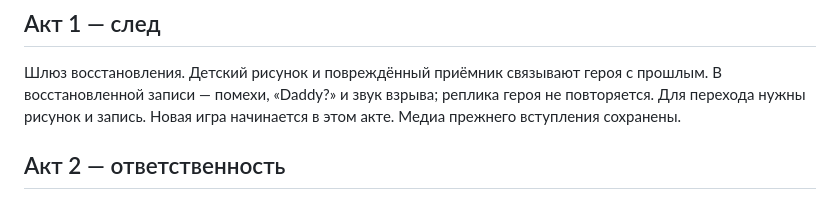
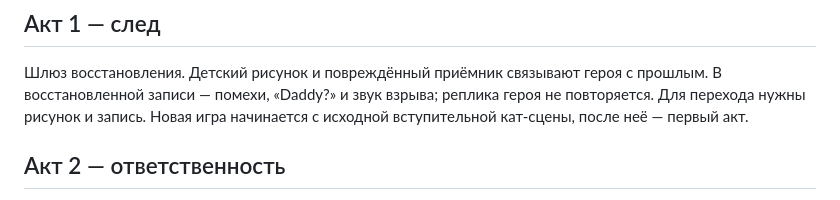
Before and after one commit to Nataliees/ECHO_restoration, a Markdown page: STORY_BIBLE.md, the part around the change. Rendered like a GitHub page.

```diff
--- a/STORY_BIBLE.md
+++ b/STORY_BIBLE.md
@@ -17,7 +17,7 @@
 Шлюз восстановления. Детский рисунок и повреждённый приёмник связывают героя
 с прошлым. В восстановленной записи — помехи, «Daddy?» и звук взрыва;
 реплика героя не повторяется. Для перехода нужны рисунок и запись.
-Новая игра начинается в этом акте. Медиа прежнего вступления сохранены.
+Новая игра начинается с исходной вступительной кат-сцены, после неё — первый акт.
 
 ## Акт 2 — ответственность
 
```
Also changed, not shown: README.md (+14 -13 lines), docs/final-choice-mobile.png (added), docs/final-choice.png (added), docs/first-choice.png, docs/menu-hover.png, docs/menu-mobile.png, docs/menu.png, 4 other files.
